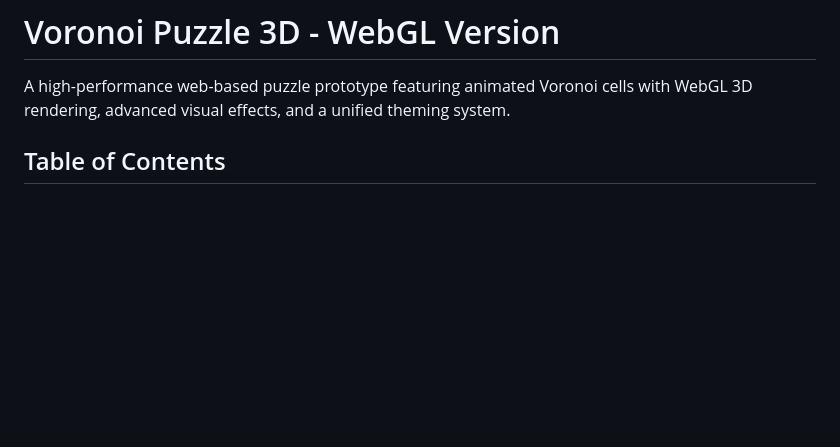
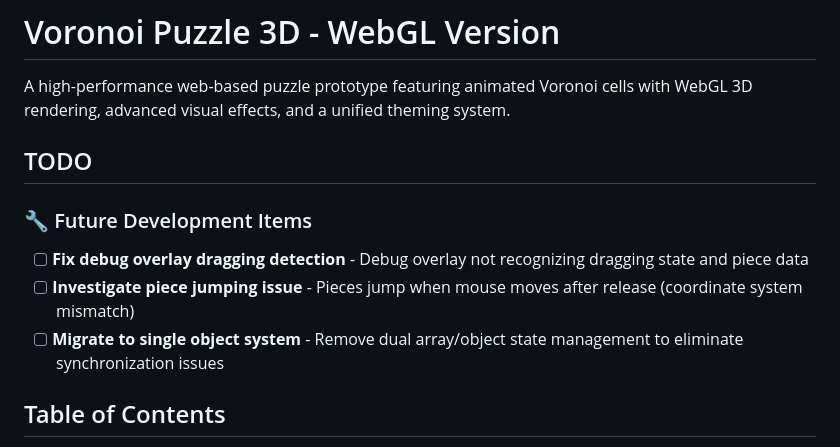
Before and after one commit to JorisLindhout/phantasm, a Markdown page: voronoi-puzzle/README.md, the part around the change. GitHub-like rendering; blank space fills up the shorter version.

Commit message:
updates todo

```diff
--- a/voronoi-puzzle/README.md
+++ b/voronoi-puzzle/README.md
@@ -1,6 +1,13 @@
 # Voronoi Puzzle 3D - WebGL Version
 
 A high-performance web-based puzzle prototype featuring animated Voronoi cells with WebGL 3D rendering, advanced visual effects, and a unified theming system.
+
+## TODO
+
+### 🔧 Future Development Items
+- [ ] **Fix debug overlay dragging detection** - Debug overlay not recognizing dragging state and piece data
+- [ ] **Investigate piece jumping issue** - Pieces jump when mouse moves after release (coordinate system mismatch)
+- [ ] **Migrate to single object system** - Remove dual array/object state management to eliminate synchronization issues
 
 ## Table of Contents
 
```
